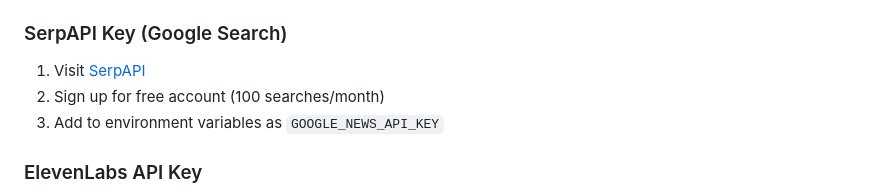
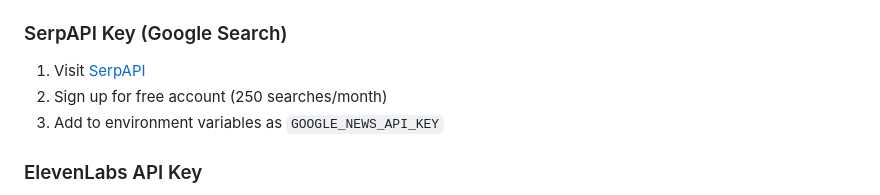
Before and after one commit to dhruvldrp9/News_Agent, a Markdown page: README.md, the part around the change. Drawn GitHub-style.

```diff
--- a/README.md
+++ b/README.md
@@ -62,7 +62,7 @@ News Agent is an intelligent AI-powered news assistant that provides real-time n
 
 ### SerpAPI Key (Google Search)
 1. Visit [SerpAPI](https://serpapi.com/)
-2. Sign up for free account (100 searches/month)
+2. Sign up for free account (250 searches/month)
 3. Add to environment variables as `GOOGLE_NEWS_API_KEY`
 
 ### ElevenLabs API Key
```
